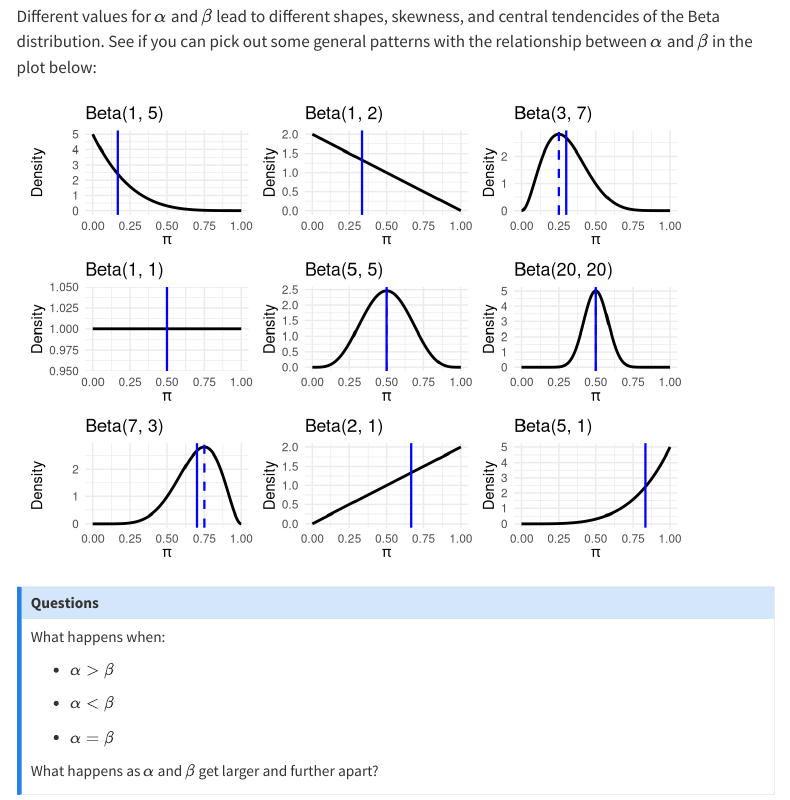
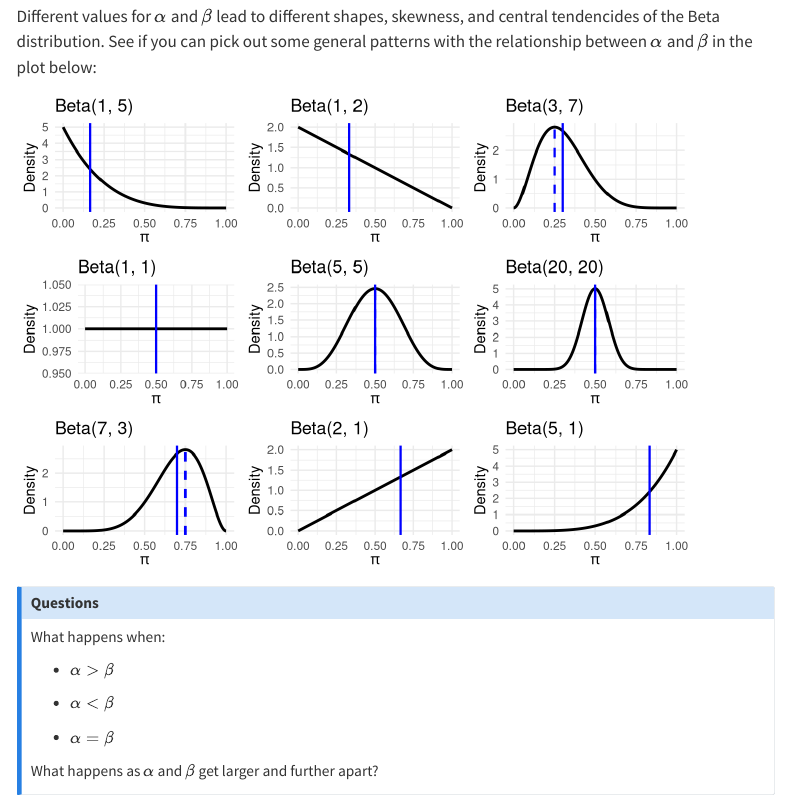
Before and after one commit to bayes-bats/cnn-onion, a Quarto document (bayesian-activity/cnn-onion-beta-binomial.qmd): the page in a window 1100 px wide, from 6870 px down. Rendered offline with R 4.5, knitr and Pandoc in place of Quarto, with nearby package versions; drawn as R Markdown's standard HTML page in place of the format the file asks for; menus at the side of the page are left out.

Commit message:
Add gridExtra, remove patchwork code and package

````diff
--- a/bayesian-activity/cnn-onion-beta-binomial.qmd
+++ b/bayesian-activity/cnn-onion-beta-binomial.qmd
@@ -394,8 +394,7 @@ betas <- list(
 plots <- map(betas, ~ plot_beta(.x[1], .x[2]))
 
 # Arrange in 3x3 grid
-library(patchwork)
-wrap_plots(plots, ncol = 3)
+gridExtra::grid.arrange(grobs = plots, ncol = 3)
 ```
 
 ::: {.callout-note title="Questions"}
````
Also changed, not shown: 1 other file.
